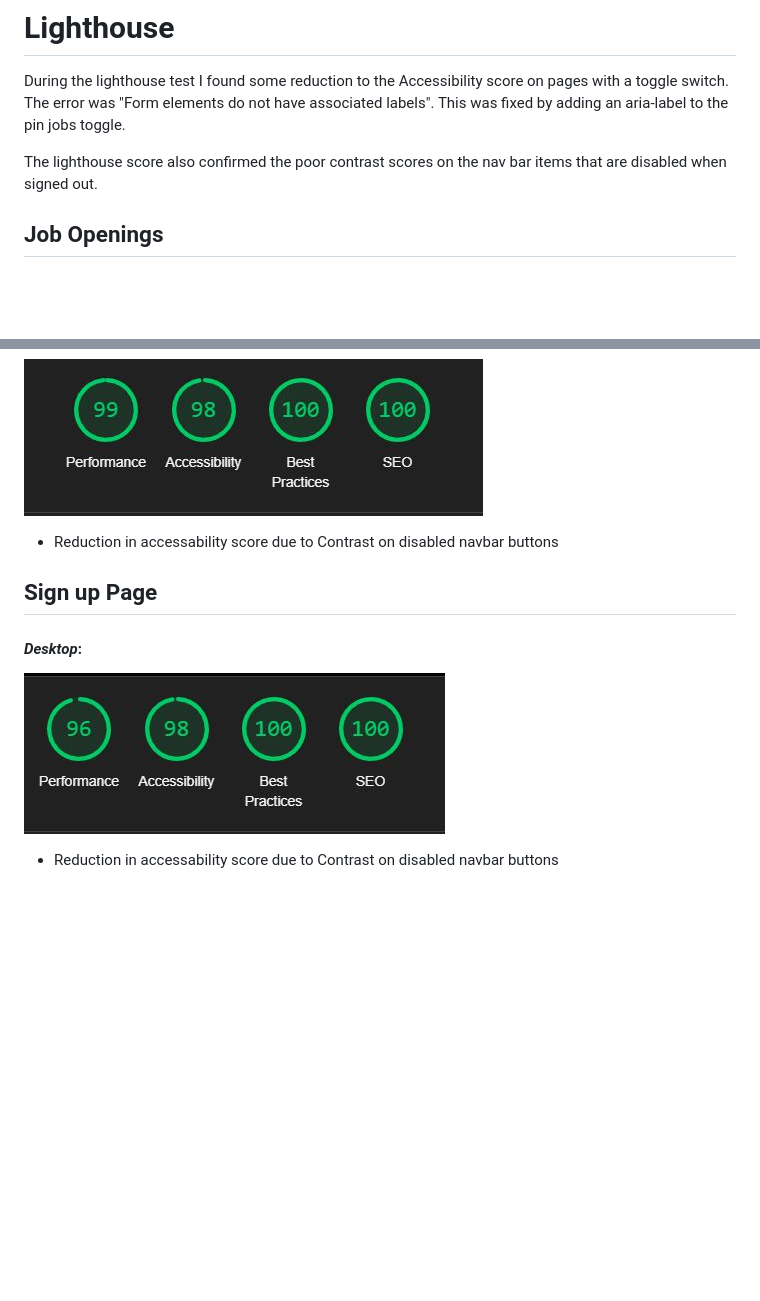
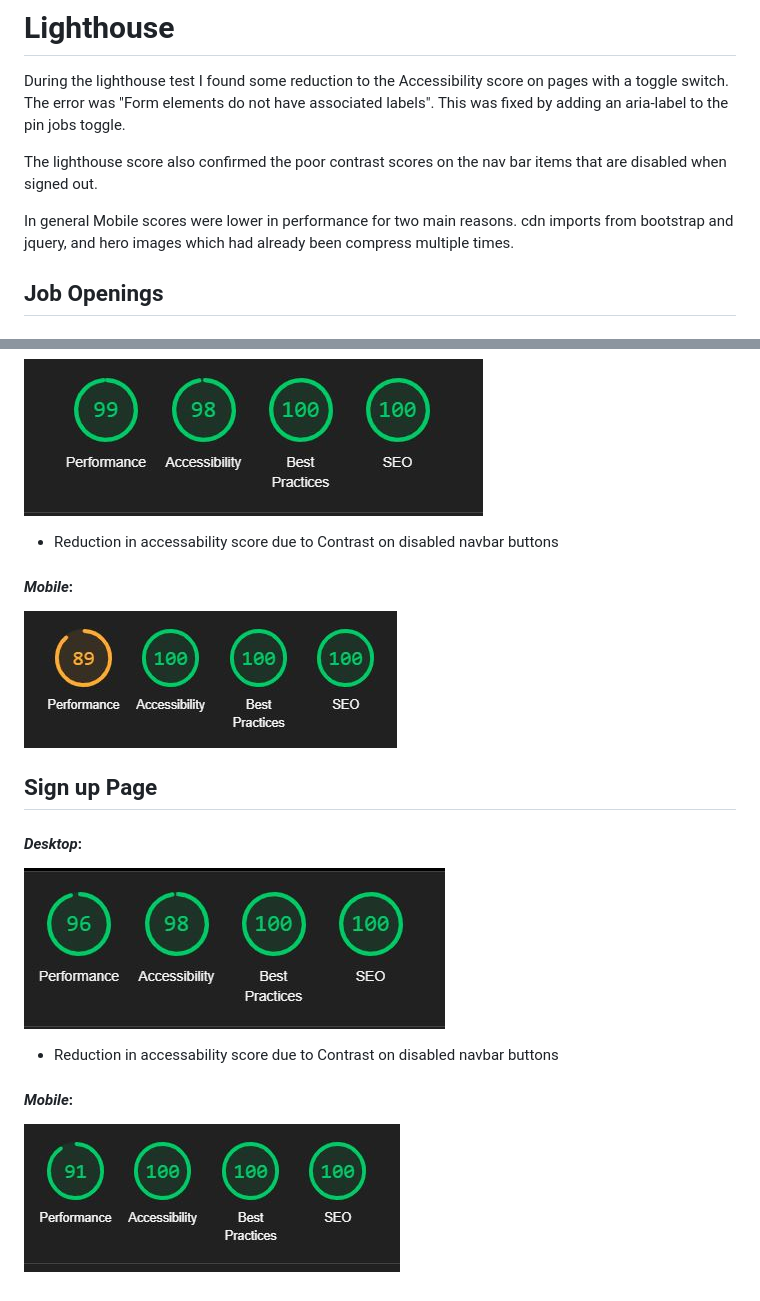
Before and after one commit to dnlbowers/jobs-a-gooden, a Markdown page: TESTING.md, 2 parts joined by grey strips. Rendered like a GitHub page; pictures changed too: docs/images/lighthouse/register-mob.JPG (added), docs/images/lighthouse/sign-in-mob.JPG (added); blank space fills up the shorter version.

```diff
--- a/TESTING.md
+++ b/TESTING.md
@@ -105,6 +105,8 @@ During the lighthouse test I found some reduction to the Accessibility score on
 
 The lighthouse score also confirmed the poor contrast scores on the nav bar items that are disabled when signed out.
 
+In general Mobile scores were lower in performance for two main reasons. cdn imports from bootstrap and jquery, and hero images which had already been compress multiple times.
+
 ## Job Openings
 ### Logged out:
 #### *Desktop*:
@@ -176,7 +203,13 @@ The lighthouse score also confirmed the poor contrast scores on the nav bar item
 ![sign in score](docs/images/lighthouse/sign-in.JPG)
 * Reduction in accessability score due to Contrast on disabled navbar buttons
 
+#### *Mobile*:
+![sign in score](docs/images/lighthouse/sign-in-mob.JPG)
+
 ## Sign up Page
 #### *Desktop*:
 ![sign up score](docs/images/lighthouse/register.JPG)
 * Reduction in accessability score due to Contrast on disabled navbar buttons
+
+#### *Mobile*:
+![sign up score](docs/images/lighthouse/register-mob.JPG)
```
Also changed, not shown: other parts of TESTING.md (+25 -0 lines), docs/images/lighthouse/add-insight-mob.JPG (added), docs/images/lighthouse/contact-mob.JPG (added), docs/images/lighthouse/edit-note-mob.JPG (added), docs/images/lighthouse/sign-out-mob.JPG (added), 1 other file.
